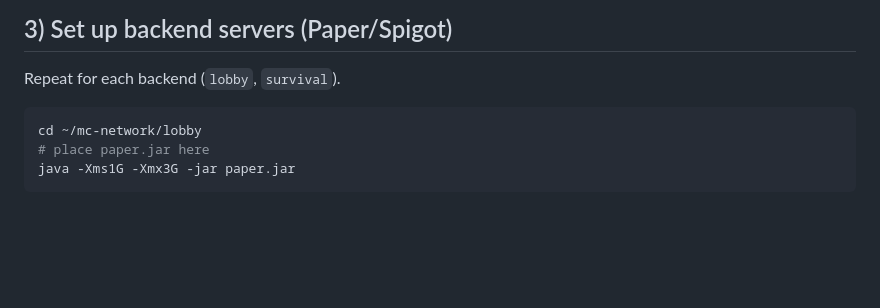
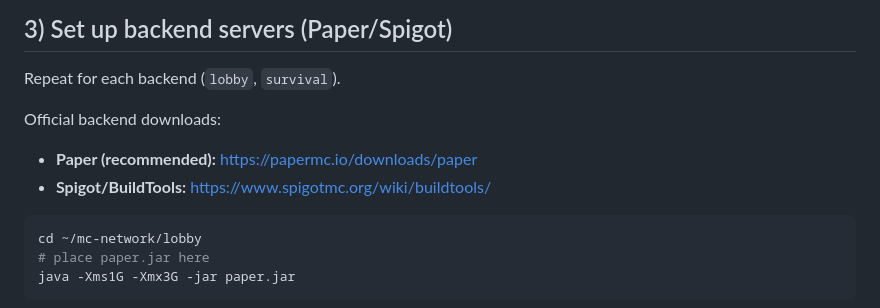
Before and after one commit to polsommer/Circle-of-minecraft, a Markdown page: README.md, the part around one of its changes. Drawn GitHub-style; blank space fills up the shorter version.

````diff
--- a/README.md
+++ b/README.md
@@ -105,6 +110,11 @@ servers:
 ## 3) Set up backend servers (Paper/Spigot)
 
 Repeat for each backend (`lobby`, `survival`).
+
+Official backend downloads:
+
+- **Paper (recommended):** https://papermc.io/downloads/paper
+- **Spigot/BuildTools:** https://www.spigotmc.org/wiki/buildtools/
 
 ```bash
 cd ~/mc-network/lobby
````
Also changed, not shown: other parts of README.md (+16 -5 lines).
